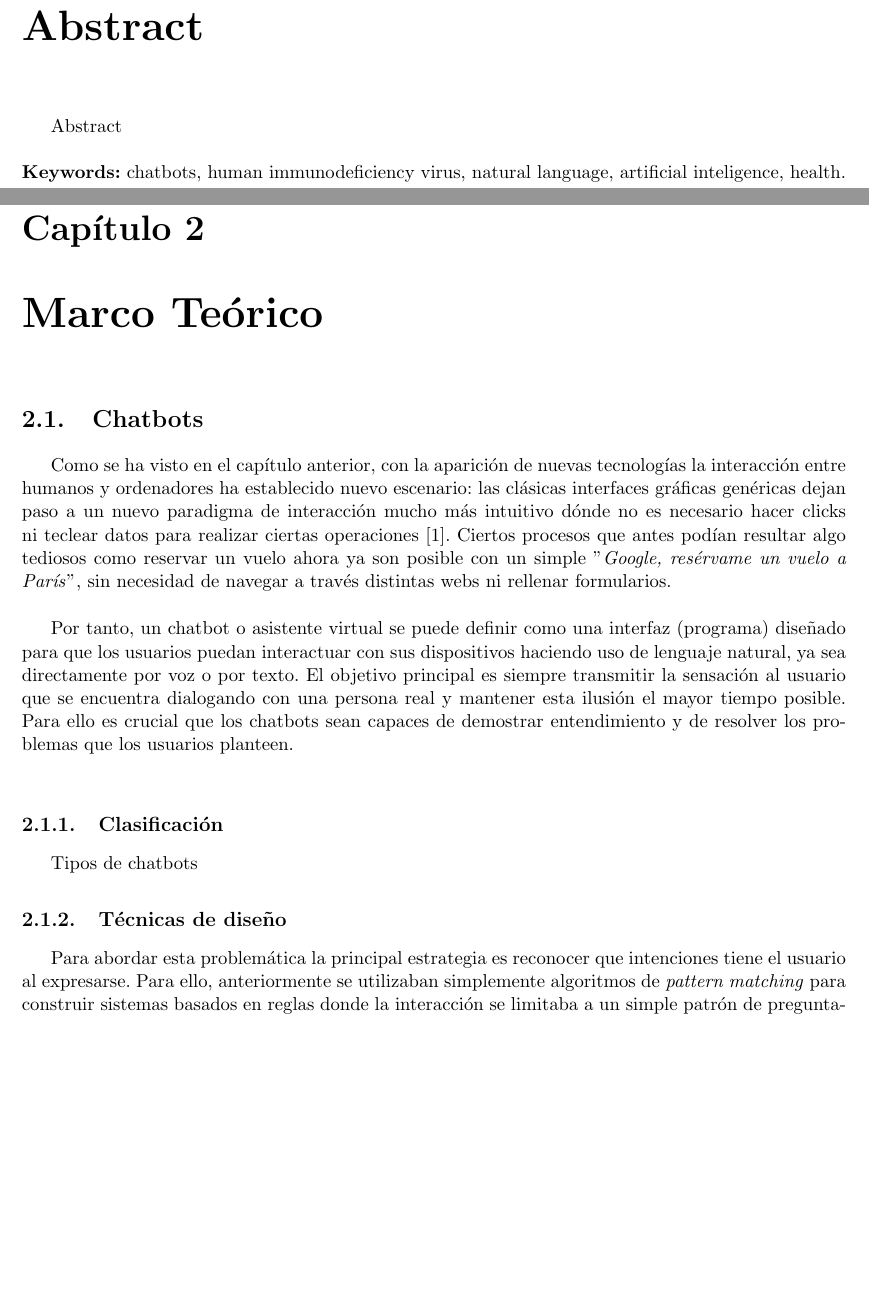
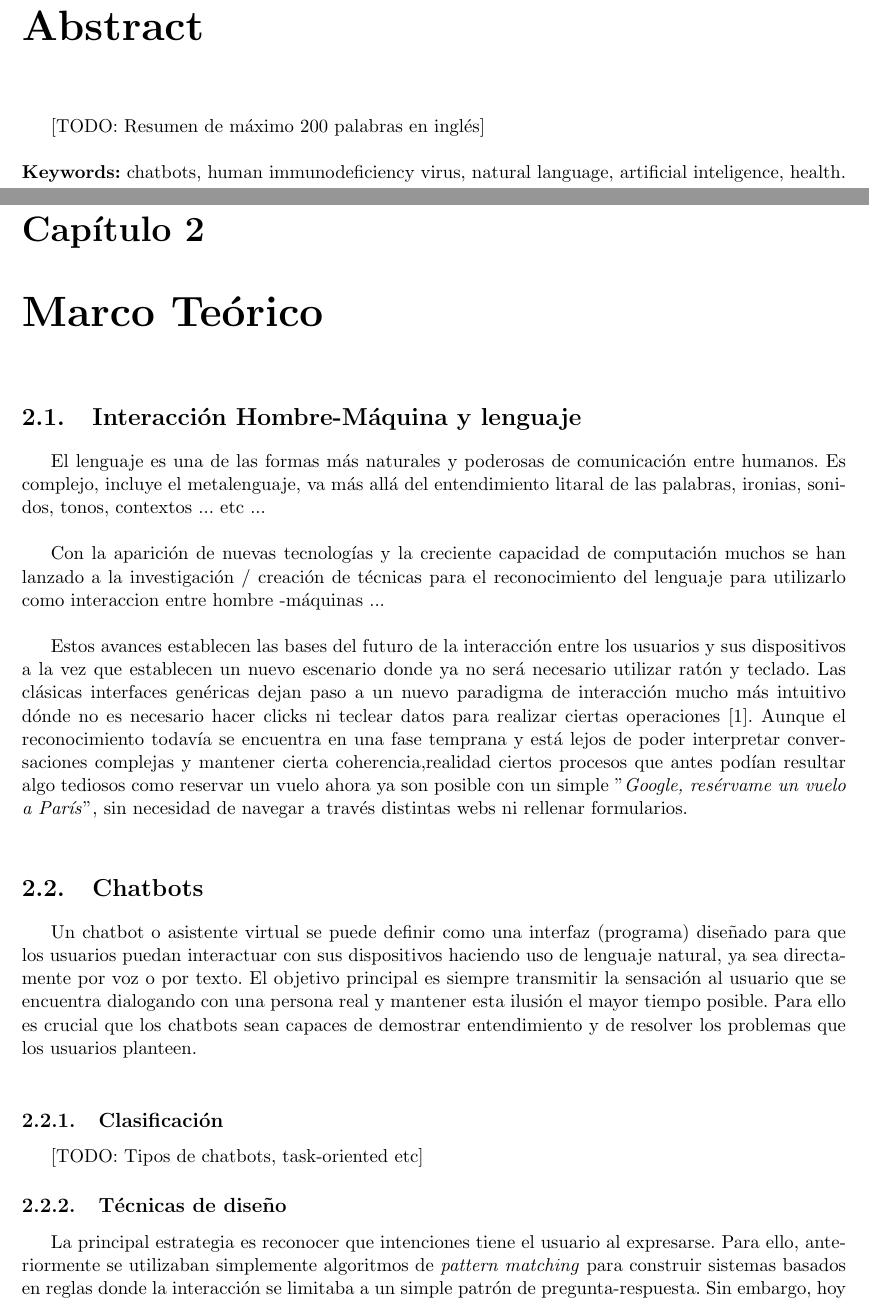
Before and after one commit to joancipria/VIHrtualApp, a LaTeX book (docs/main.tex, which reads docs/chapters/marco_teórico.tex): two parts of pages 5 and 13 of 23, joined at a grey line, cut so that both start at the same text, the shorter picture padded with empty space. Compiled offline with pdfLaTeX.

Commit message:
Some notes to docs

```diff
--- a/docs/chapters/marco_teórico.tex
+++ b/docs/chapters/marco_teórico.tex
@@ -1,14 +1,18 @@
+\section{Interacción Hombre-Máquina y lenguaje}
+El lenguaje es una de las formas más naturales y poderosas de comunicación entre humanos. Es complejo, incluye el metalenguaje, va más allá del entendimiento litaral de las palabras, ironias, sonidos, tonos, contextos ... etc ... \\
+
+Con la aparición de nuevas tecnologías y la creciente capacidad de computación muchos se  han lanzado a la investigación / creación de técnicas para el reconocimiento del lenguaje para utilizarlo como interaccion entre hombre -máquinas ...\\
+
+Estos avances establecen las bases del futuro de la interacción entre los usuarios y sus dispositivos a la vez que establecen un nuevo escenario donde ya no será necesario utilizar ratón y teclado. Las clásicas interfaces genéricas dejan paso a un nuevo paradigma de interacción mucho más intuitivo dónde no es necesario hacer clicks ni teclear datos para realizar ciertas operaciones \cite{conversationSystems}. Aunque el reconocimiento todavía se encuentra en una fase temprana y está lejos de poder interpretar conversaciones complejas y mantener cierta coherencia,realidad ciertos procesos que antes podían resultar algo tediosos como reservar un vuelo ahora ya son posible con un simple "\textit{Google, resérvame un vuelo a París}", sin necesidad de navegar a través distintas webs ni rellenar formularios.\\
+
 \section{Chatbots}
-Como se ha visto en el capítulo anterior, con la aparición de nuevas tecnologías la interacción entre humanos y ordenadores ha establecido nuevo escenario: las clásicas interfaces gráficas genéricas dejan paso a un nuevo paradigma de interacción mucho más intuitivo dónde no es necesario hacer clicks ni teclear datos para realizar ciertas operaciones \cite{conversationSystems}. Ciertos procesos que antes podían resultar algo tediosos como reservar un vuelo ahora ya son posible con un simple "\textit{Google, resérvame un vuelo a París}", sin necesidad de navegar a través distintas webs ni rellenar formularios.\\
-
-Por tanto, un chatbot o asistente virtual se puede definir como una interfaz (programa) diseñado para que los usuarios puedan interactuar con sus dispositivos haciendo uso de lenguaje natural, ya sea directamente por voz o por texto. El objetivo principal es siempre transmitir la sensación al usuario que se encuentra dialogando con una persona real y mantener esta ilusión el mayor tiempo posible. Para ello es crucial que los chatbots sean capaces de demostrar entendimiento y de resolver los problemas que los usuarios planteen.\\
+Un chatbot o asistente virtual se puede definir como una interfaz (programa) diseñado para que los usuarios puedan interactuar con sus dispositivos haciendo uso de lenguaje natural, ya sea directamente por voz o por texto. El objetivo principal es siempre transmitir la sensación al usuario que se encuentra dialogando con una persona real y mantener esta ilusión el mayor tiempo posible. Para ello es crucial que los chatbots sean capaces de demostrar entendimiento y de resolver los problemas que los usuarios planteen.\\
 
 \subsection{Clasificación}
-Tipos de chatbots
-
+[TODO: Tipos de chatbots, task-oriented etc]
 
 \subsection{Técnicas de diseño }
-Para abordar esta problemática la principal estrategia es reconocer que intenciones tiene el usuario al expresarse. Para ello, anteriormente se utilizaban simplemente algoritmos de \textit{pattern matching} para construir sistemas basados en reglas donde la interacción se limitaba a un simple patrón de pregunta-respuesta. Sin embargo, hoy en día con la aparición de nuevas tecnologías es posible crear sistemas más complejos que nos permitan implementar patrones de conversación mucho más sofisticados, ofreciendo al usuario final una experiencia mucho más natural, y por lo tanto humana. En este nuevo campo la inteligencia artificial nos ha brindado una serie de herramientas muy útiles para para este objetivo: la comprensión del lenguaje natural, consciente del contexto, machine learning y  aprendizaje supervisado. \\
+La principal estrategia es reconocer que intenciones tiene el usuario al expresarse. Para ello, anteriormente se utilizaban simplemente algoritmos de \textit{pattern matching} para construir sistemas basados en reglas donde la interacción se limitaba a un simple patrón de pregunta-respuesta. Sin embargo, hoy en día con la aparición de nuevas tecnologías es posible crear sistemas más complejos que nos permitan implementar patrones de conversación mucho más sofisticados, ofreciendo al usuario final una experiencia mucho más natural, y por lo tanto humana. En este nuevo campo la inteligencia artificial nos ha brindado una serie de herramientas muy útiles para para este objetivo: la comprensión del lenguaje natural, consciente del contexto, machine learning y  aprendizaje supervisado. \\
 
 \subsection{Interacción y características sociales}
 Como ya se ha mencionado, es de vital importancia que las conversaciones entre el \textit{bot} y el usuario no transmitan una sensación robótica, si no que sean fluidas y lo más humanas posibles. Para ello, un chatbot debe de integrar una serie de caracterísitcas mínimas que garantizen esta experiencia.\\
--- a/docs/main.tex
+++ b/docs/main.tex
@@ -11,7 +11,7 @@
 
 
 \title{
-{TFG Vihrtual-App}\\
+{Borrador TFG Vihrtual-App}\\
 {\large Universitat Politècnica de València}\\
 %{\includegraphics{university.jpg}}
 }
@@ -33,7 +33,7 @@ Resumen de 200 palabras
 \textbf{Palabras clave:} chatbots, virus de la inmunodeficiencia humana, lenguaje natural, inteligencia artificial, salud.
 
 \chapter*{Abstract}
-Abstract
+[TODO: Resumen de máximo 200 palabras en inglés]
 \\
 \\
 \textbf{Keywords:} chatbots, human immunodeficiency virus, natural language, artificial inteligence, health.
```
Also changed, not shown: docs/chapters/introduccion/metodología.tex (+1 -1 lines), docs/chapters/introducción.tex (+5 -5 lines), docs/main.tex (2 more changed lines).
